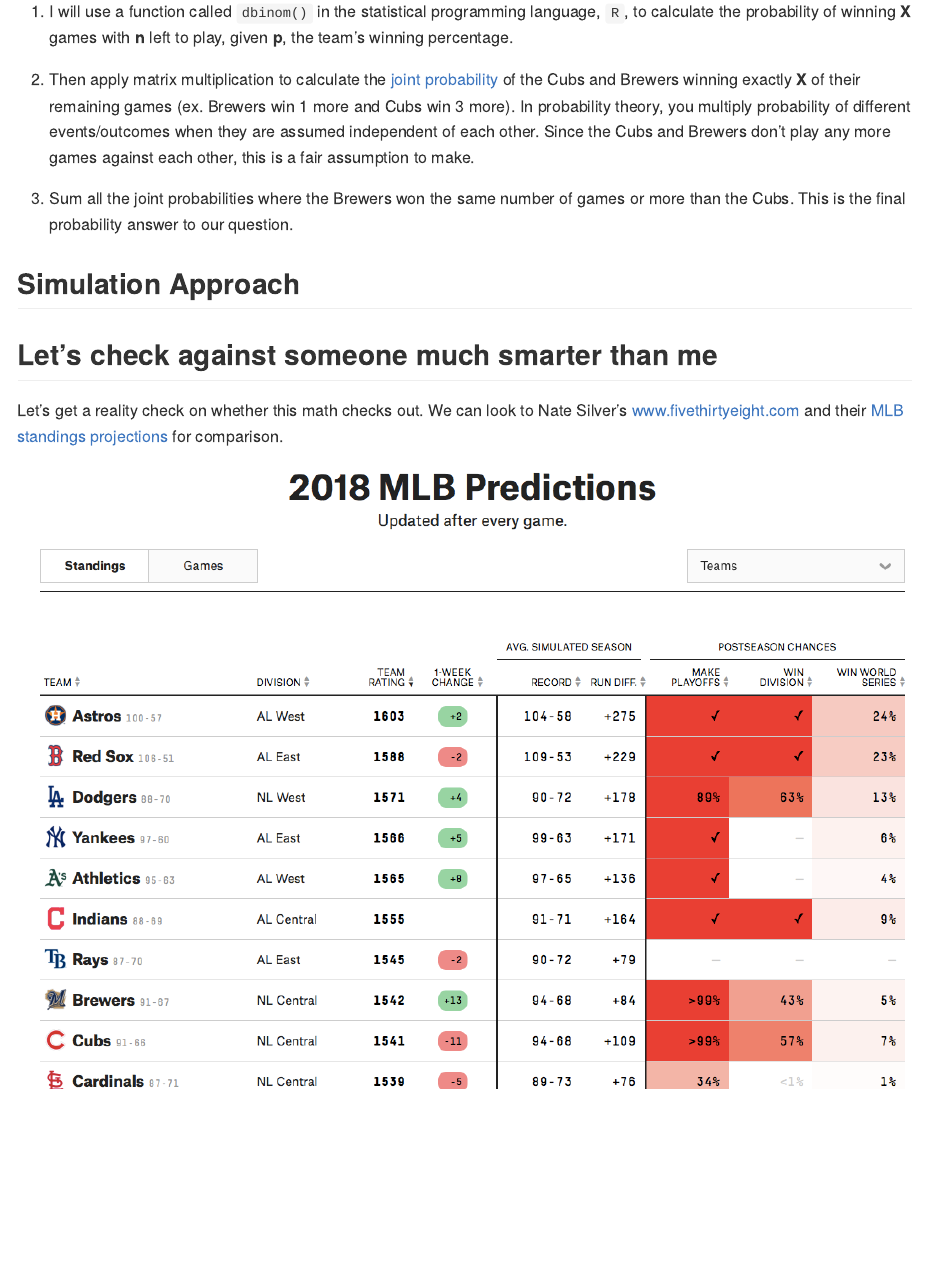
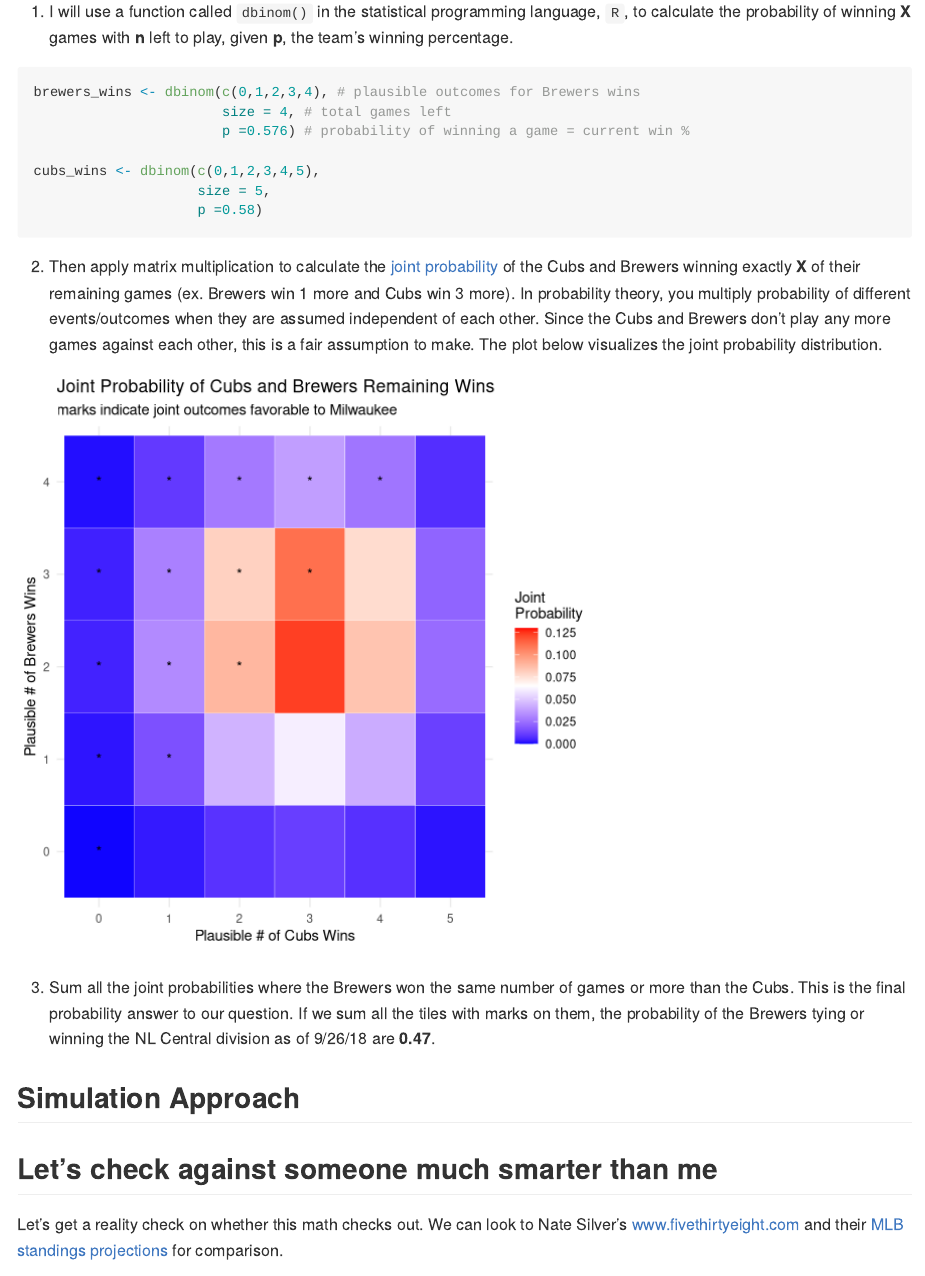
Before and after one commit to BrandonHoeft/deepdishdata, an R Markdown document (sept2018/cubs_division_odds/who_is_winning_the_nl_central.Rmd): the page in a window 1100 px wide, from 1110 px down. Rendered offline with R 4.5, knitr and Pandoc, with nearby package versions.

Commit message:
finished analytical method approach

````diff
--- a/sept2018/cubs_division_odds/who_is_winning_the_nl_central.Rmd
+++ b/sept2018/cubs_division_odds/who_is_winning_the_nl_central.Rmd
@@ -12,6 +12,10 @@
 knitr::opts_chunk$set(echo = FALSE, warning = FALSE, message = FALSE, comment = "",
                       fig.height = 6, fig.width = 6)
 options(scipen=999) # turn of scientific notation.
+
+library(dplyr)
+library(reshape2)
+library(ggplot2)
 ```
 
 It is the end of the 2018 regular season in MLB. The Chicago Cubs are on everybody's mind at my office, and of course it's hard for me to sympathize as a long-time Milwaukee Brewers fan.
@@ -34,16 +38,52 @@
 
 1. I will use a function called `dbinom()` in the statistical programming language, `R`, to calculate the probability of winning **X** games with **n** left to play, given **p**, the team's winning percentage.
 
-2. Then apply matrix multiplication to calculate the [joint probability](http://www.statisticshowto.com/joint-probability-distribution/) of the Cubs and Brewers winning exactly **X** of their remaining games (ex. Brewers win 1 more and Cubs win 3 more). In probability theory, you multiply probability of different events/outcomes when they are assumed independent of each other. Since the Cubs and Brewers don't play any more games against each other, this is a fair assumption to make.
+``` {r echo=TRUE}
+brewers_wins <- dbinom(c(0,1,2,3,4), # plausible outcomes for Brewers wins
+                       size = 4, # total games left
+                       p =0.576) # probability of winning a game = current win %
 
-3. Sum all the joint probabilities where the Brewers won the same number of games or more than the Cubs. This is the final probability answer to our question.
+cubs_wins <- dbinom(c(0,1,2,3,4,5),
+                    size = 5,
+                    p =0.58)
+```
 
 
+2. Then apply matrix multiplication to calculate the [joint probability](http://www.statisticshowto.com/joint-probability-distribution/) of the Cubs and Brewers winning exactly **X** of their remaining games (ex. Brewers win 1 more and Cubs win 3 more). In probability theory, you multiply probability of different events/outcomes when they are assumed independent of each other. Since the Cubs and Brewers don't play any more games against each other, this is a fair assumption to make. The plot below visualizes the joint probability distribution.
+
 ``` {r}
+brewers_wins_x <- matrix(brewers_wins,
+                         dimnames = list(paste0("MIL_", c(0:4), "_Win"),"Brewers"))
+
+cubs_wins_x <- matrix(cubs_wins, ncol=length(cubs_wins),
+                      dimnames = list("Cubs", paste0("CHC_", c(0:5), "_Win")))
+
+joint_x <- brewers_wins_x %*% cubs_wins_x
+
+melt(joint_x) %>%
+    rename(brewers = Var1, cubs = Var2, joint_prob = value) %>%
+    mutate(brewers = stringr::str_extract(brewers, "[[:digit:]]+"),
+           cubs = stringr::str_extract(cubs, "[[:digit:]]+"),
+           text = ifelse(as.integer(brewers) >= as.integer(cubs), "*", "")) %>%
+    ggplot(aes(x=cubs, y=brewers, fill=joint_prob)) +
+        geom_tile(color = "white") +
+        geom_text(aes(label=text)) +
+        scale_fill_gradient2(low = "blue", high = "red",
+           midpoint = 0.065, limit = c(0,0.13), space = "Lab",
+           name="Joint\nProbability") +
+        labs(title = "Joint Probability of Cubs and Brewers Remaining Wins",
+             subtitle = "marks indicate joint outcomes favorable to Milwaukee",
+             x= "Plausible # of Cubs Wins",
+             y= "Plausible # of Brewers Wins") +
+        theme_minimal()
 
 ```
 
+3. Sum all the joint probabilities where the Brewers won the same number of games or more than the Cubs. This is the final probability answer to our question. If we sum all the tiles with marks on them, the probability of the Brewers tying or winning the NL Central division as of 9/26/18 are **`r round(sum(joint_x[lower.tri(joint_x, diag=TRUE)]),2)`**.
+
+
 ## Simulation Approach
+
 
 ```{r}
 
````
Also changed, not shown: sept2018/cubs_division_odds/who_is_winning_the_nl_central.md, 1 other file.
